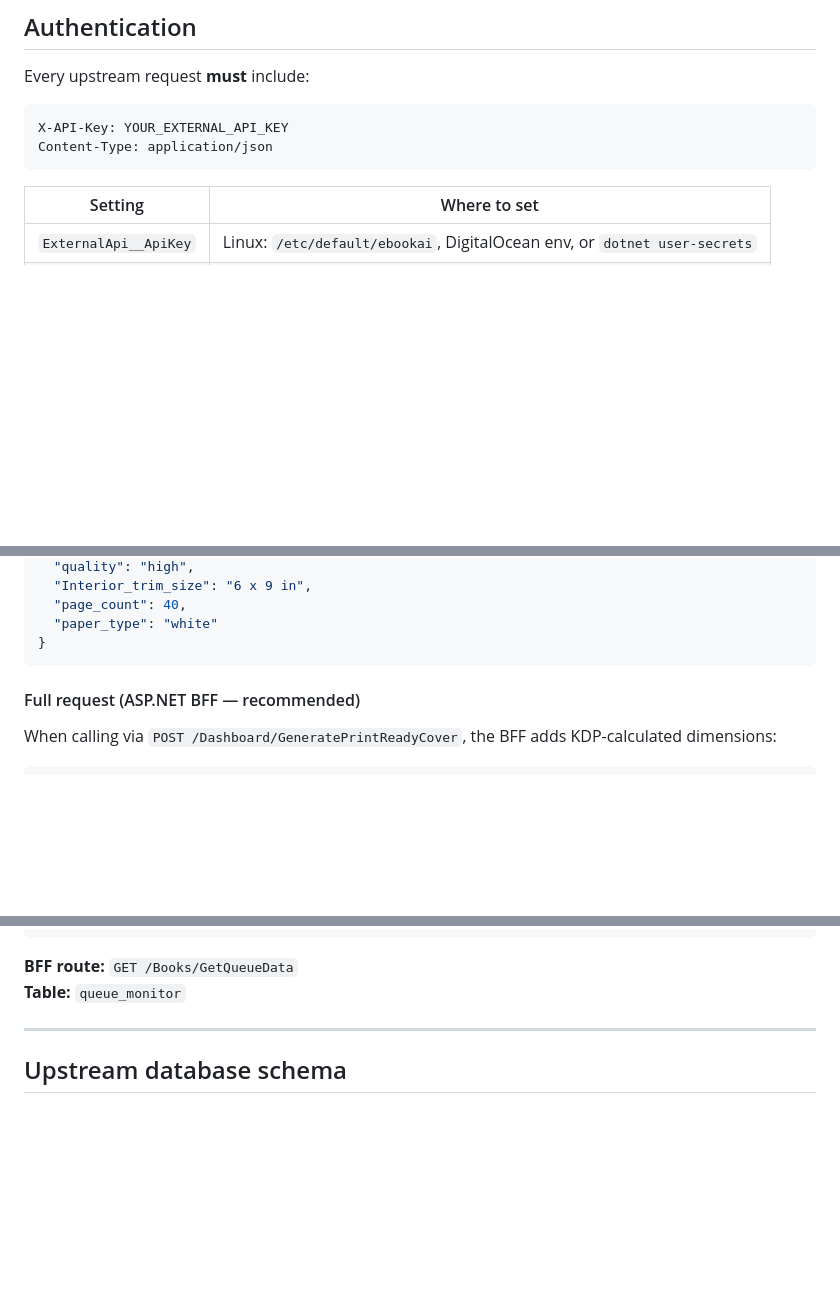
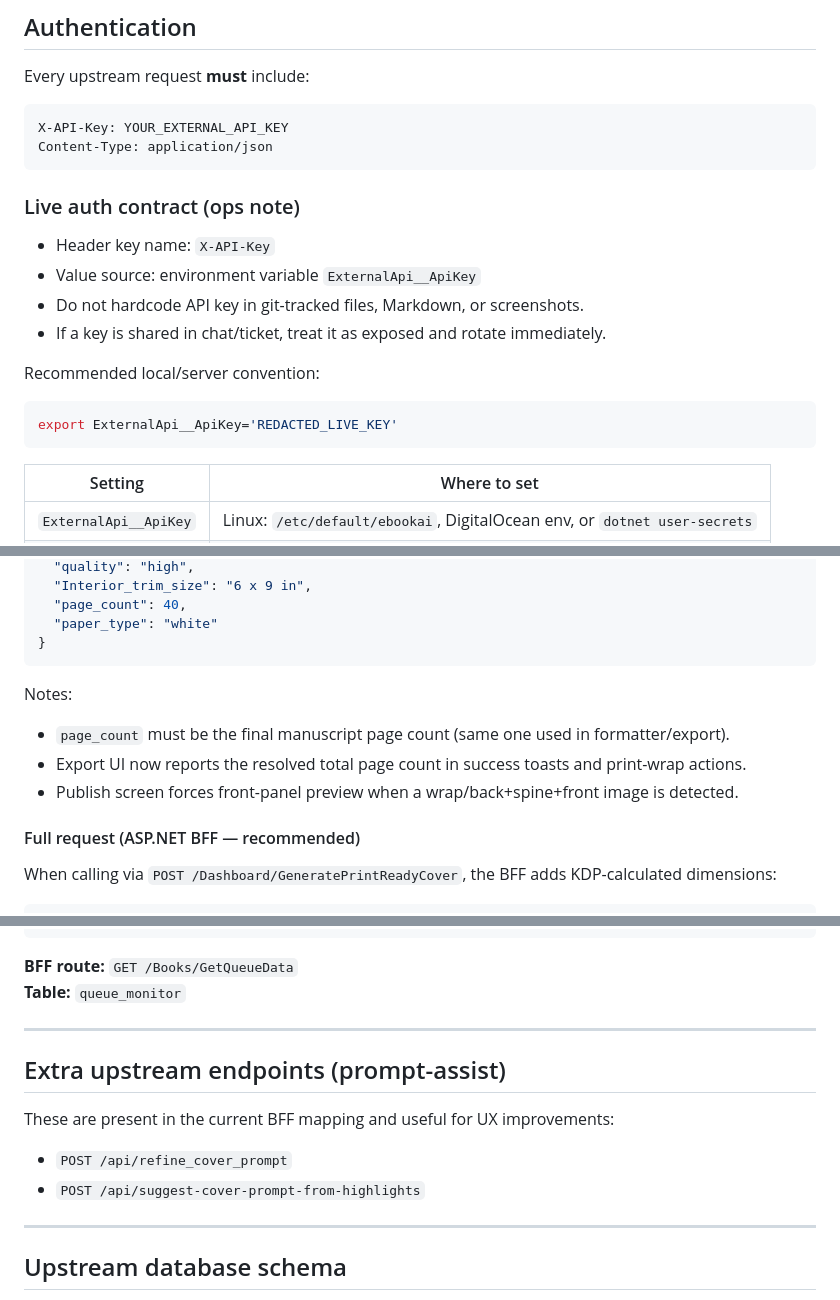
Before and after one commit to skdev10/ebook, a Markdown page: API-DOCUMENTATION.md, 3 parts joined by grey strips. Drawn GitHub-style; blank space fills up the shorter version.

Commit message:
Update upstream API documentation and auth notes
- Add latest endpoint/auth usage details and JSON correctness notes.
- Clarify page-count and front-panel behavior for print-wrap exports.
- Document additional prompt-assist endpoints and secure key handling.

````diff
--- a/API-DOCUMENTATION.md
+++ b/API-DOCUMENTATION.md
@@ -54,6 +54,19 @@ Every upstream request **must** include:
 ```http
 X-API-Key: YOUR_EXTERNAL_API_KEY
 Content-Type: application/json
+```
+
+### Live auth contract (ops note)
+
+- Header key name: `X-API-Key`
+- Value source: environment variable `ExternalApi__ApiKey`
+- Do not hardcode API key in git-tracked files, Markdown, or screenshots.
+- If a key is shared in chat/ticket, treat it as exposed and rotate immediately.
+
+Recommended local/server convention:
+
+```bash
+export ExternalApi__ApiKey='REDACTED_LIVE_KEY'
 ```
 
 | Setting | Where to set |
@@ -316,6 +337,12 @@ This is the endpoint used for **Peter Pan**-style Victorian ornamental wraps whe
   "paper_type": "white"
 }
 ```
+
+Notes:
+
+- `page_count` must be the final manuscript page count (same one used in formatter/export).
+- Export UI now reports the resolved total page count in success toasts and print-wrap actions.
+- Publish screen forces front-panel preview when a wrap/back+spine+front image is detected.
 
 #### Full request (ASP.NET BFF — recommended)
 
@@ -431,6 +458,15 @@ No body. Returns queue metrics, e.g.:
 
 **BFF route:** `GET /Books/GetQueueData`
 **Table:** `queue_monitor`
+
+---
+
+## Extra upstream endpoints (prompt-assist)
+
+These are present in the current BFF mapping and useful for UX improvements:
+
+- `POST /api/refine_cover_prompt`
+- `POST /api/suggest-cover-prompt-from-highlights`
 
 ---
 
````
Also changed, not shown: other parts of API-DOCUMENTATION.md (+9 -1 lines).
